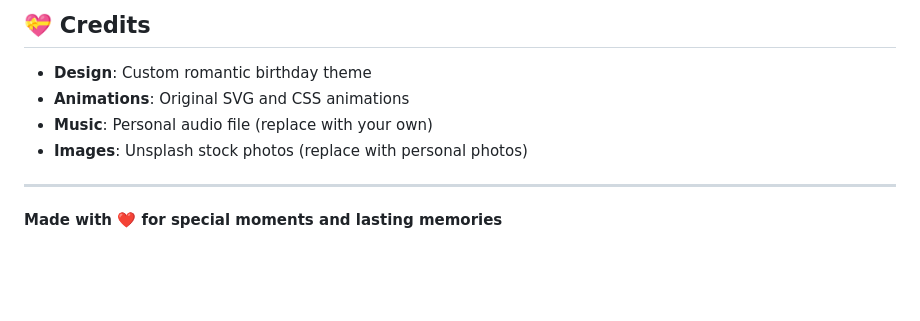
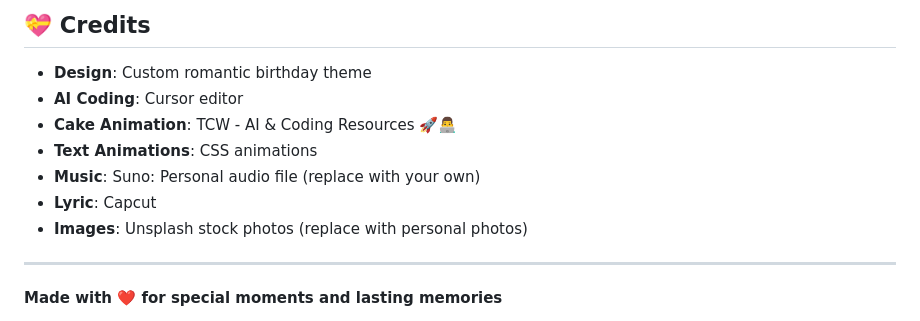
Before and after one commit to otnansirk/birthday-whises, a Markdown page: README.md, the part around the change. Rendered like a GitHub page; blank space fills up the shorter version.

Commit message:
fix : credit

```diff
--- a/README.md
+++ b/README.md
@@ -193,8 +193,11 @@ This project is created for personal use and romantic gestures. Feel free to mod
 ## 💝 Credits
 
 - **Design**: Custom romantic birthday theme
-- **Animations**: Original SVG and CSS animations
-- **Music**: Personal audio file (replace with your own)
+- **AI Coding**: Cursor editor
+- **Cake Animation**: TCW - AI & Coding Resources 🚀👨‍💻
+- **Text Animations**: CSS animations
+- **Music**: Suno: Personal audio file (replace with your own)
+- **Lyric**: Capcut
 - **Images**: Unsplash stock photos (replace with personal photos)
 
 ---
```
